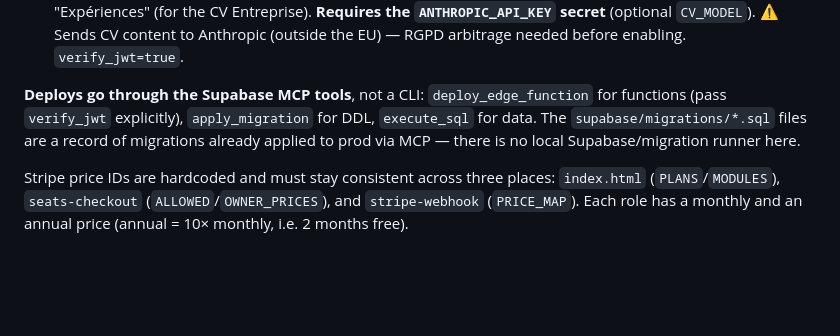
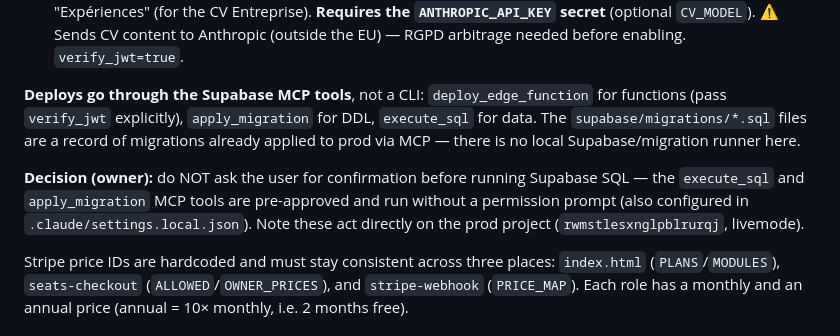
Before and after one commit to Charlesa6/esn-manager, a Markdown page: CLAUDE.md, the part around the change. Rendered like a GitHub page; blank space fills up the shorter version.

Commit message:
docs: record decision to auto-approve Supabase SQL
Note in CLAUDE.md that execute_sql and apply_migration run without a
permission prompt (owner decision), mirroring .claude/settings.local.json.

Co-Authored-By: Claude Opus 4.8 <noreply@anthropic.com>
Claude-Session: https://claude.ai/code/session_017k2G5RkNLfPnyv1GJErPAY

```diff
--- a/CLAUDE.md
+++ b/CLAUDE.md
@@ -60,6 +60,8 @@ Functions in `supabase/functions/`:
 
 **Deploys go through the Supabase MCP tools**, not a CLI: `deploy_edge_function` for functions (pass `verify_jwt` explicitly), `apply_migration` for DDL, `execute_sql` for data. The `supabase/migrations/*.sql` files are a record of migrations already applied to prod via MCP — there is no local Supabase/migration runner here.
 
+**Decision (owner):** do NOT ask the user for confirmation before running Supabase SQL — the `execute_sql` and `apply_migration` MCP tools are pre-approved and run without a permission prompt (also configured in `.claude/settings.local.json`). Note these act directly on the prod project (`rwmstlesxnglpblrurqj`, livemode).
+
 Stripe price IDs are hardcoded and must stay consistent across three places: `index.html` (`PLANS`/`MODULES`), `seats-checkout` (`ALLOWED`/`OWNER_PRICES`), and `stripe-webhook` (`PRICE_MAP`). Each role has a monthly and an annual price (annual = 10× monthly, i.e. 2 months free).
 
 ## Git & deploy flow
```
